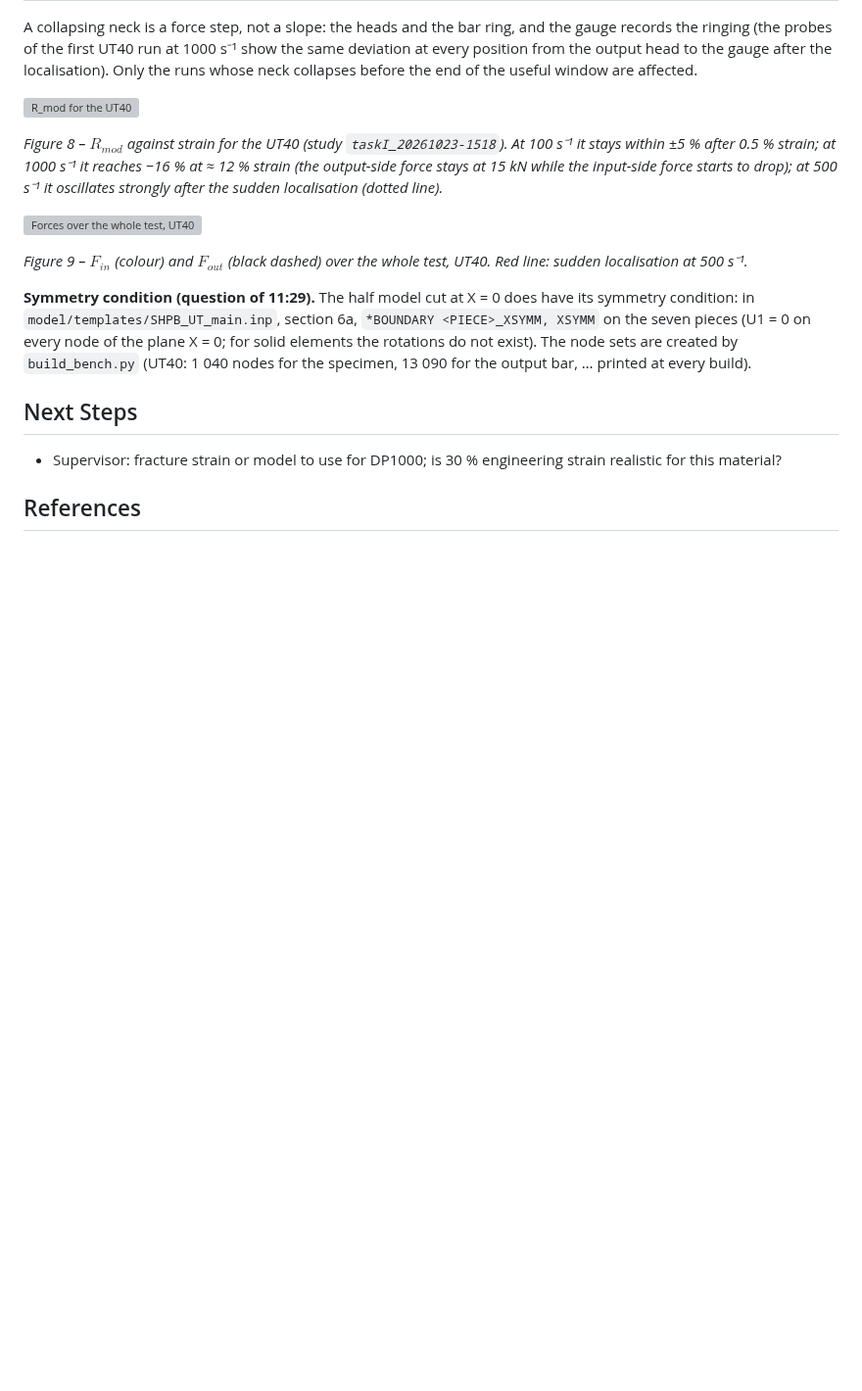
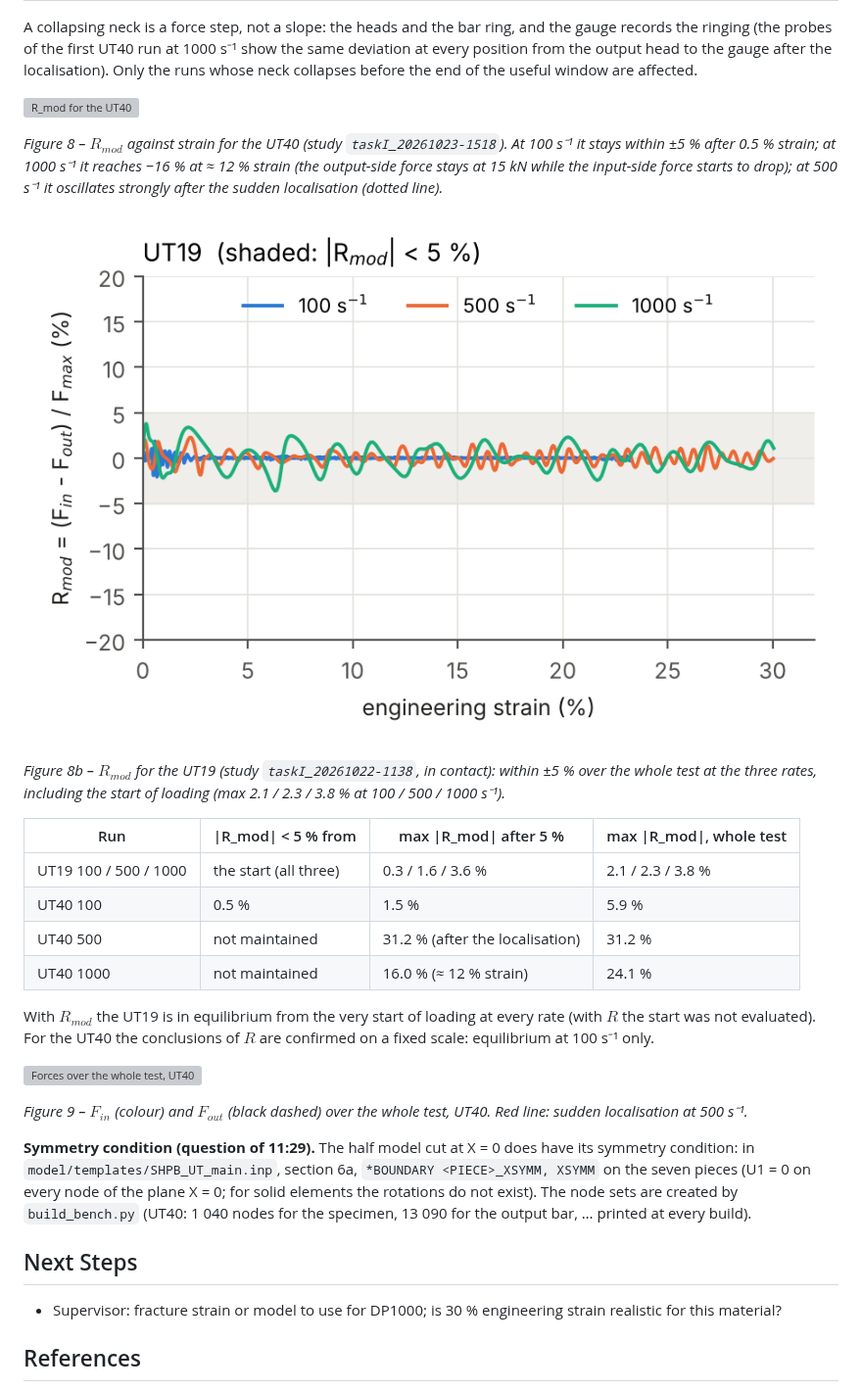
Before and after one commit to josselindavion/eth, a Markdown page: journal/2026-10-27.md, the part around the change. Shown at 98% size. Rendered like a GitHub page; pictures changed too: journal/figures/2026-10-27/F1c_Rmod_UT19.png (added); blank space fills up the shorter version; grey boxes are pictures that could not be loaded.

Commit message:
Journal 27/10 : R_mod pour l'UT19 aussi
Co-Authored-By: Claude Opus 5.5 <noreply@anthropic.com>
Claude-Session: https://claude.ai/code/session_01C589DfWUKukz1Y6CSBotW7

```diff
--- a/journal/2026-10-27.md
+++ b/journal/2026-10-27.md
@@ -154,6 +154,21 @@ Requests of 11:29, added to `report_taskI.py` (all reports regenerated):
 after 0.5 % strain; at 1000 s⁻¹ it reaches −16 % at ≈ 12 % strain (the output-side force stays at 15 kN while the
 input-side force starts to drop); at 500 s⁻¹ it oscillates strongly after the sudden localisation (dotted line).*
 
+![R_mod for the UT19](figures/2026-10-27/F1c_Rmod_UT19.png)
+
+*Figure 8b – $R_{mod}$ for the UT19 (study `taskI_20261022-1138`, in contact): within ±5 % over the whole test at
+the three rates, including the start of loading (max 2.1 / 2.3 / 3.8 % at 100 / 500 / 1000 s⁻¹).*
+
+| Run | \|R_mod\| < 5 % from | max \|R_mod\| after 5 % | max \|R_mod\|, whole test |
+|---|---|---|---|
+| UT19 100 / 500 / 1000 | the start (all three) | 0.3 / 1.6 / 3.6 % | 2.1 / 2.3 / 3.8 % |
+| UT40 100 | 0.5 % | 1.5 % | 5.9 % |
+| UT40 500 | not maintained | 31.2 % (after the localisation) | 31.2 % |
+| UT40 1000 | not maintained | 16.0 % (≈ 12 % strain) | 24.1 % |
+
+With $R_{mod}$ the UT19 is in equilibrium from the very start of loading at every rate (with $R$ the start was
+not evaluated). For the UT40 the conclusions of $R$ are confirmed on a fixed scale: equilibrium at 100 s⁻¹ only.
+
 ![Forces over the whole test, UT40](figures/2026-10-27/FA_forces_full_UT40.png)
 
 *Figure 9 – $F_{in}$ (colour) and $F_{out}$ (black dashed) over the whole test, UT40. Red line: sudden
```
